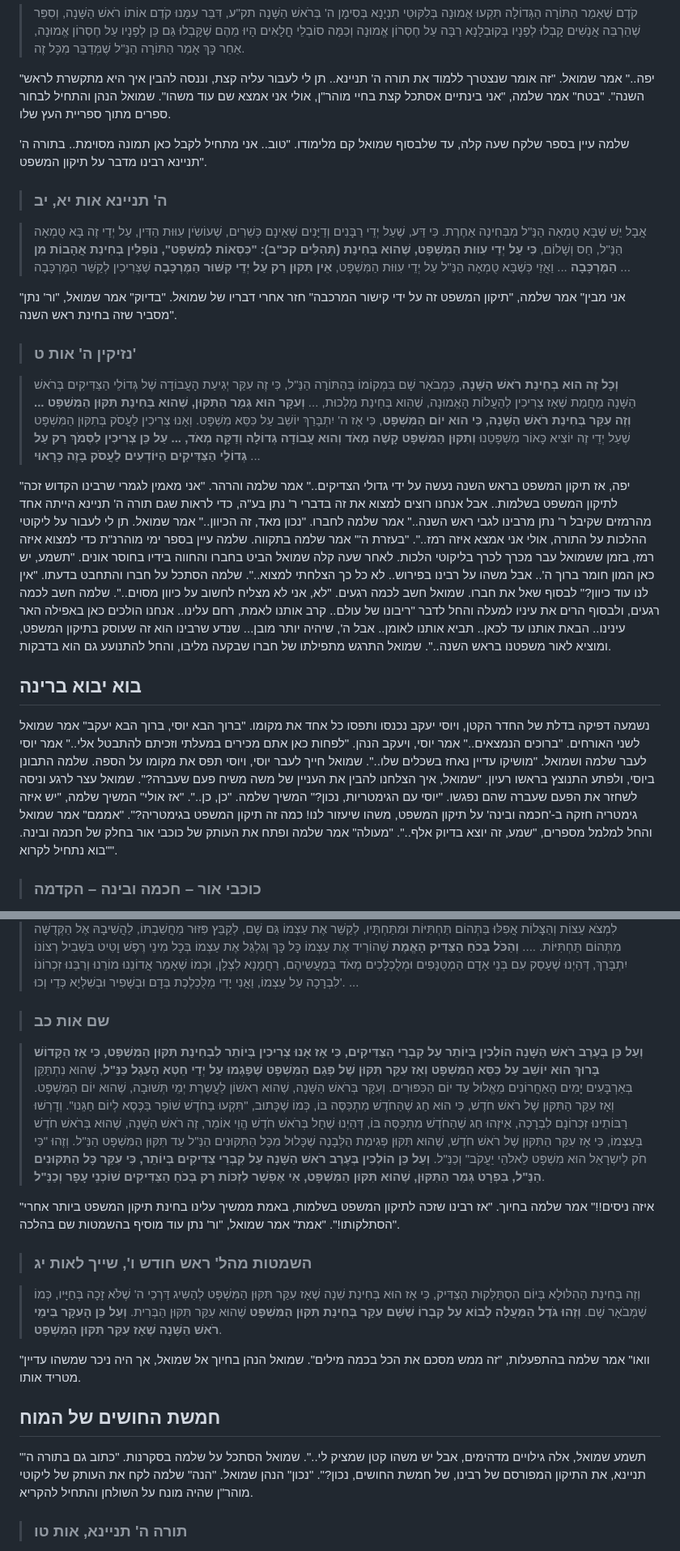
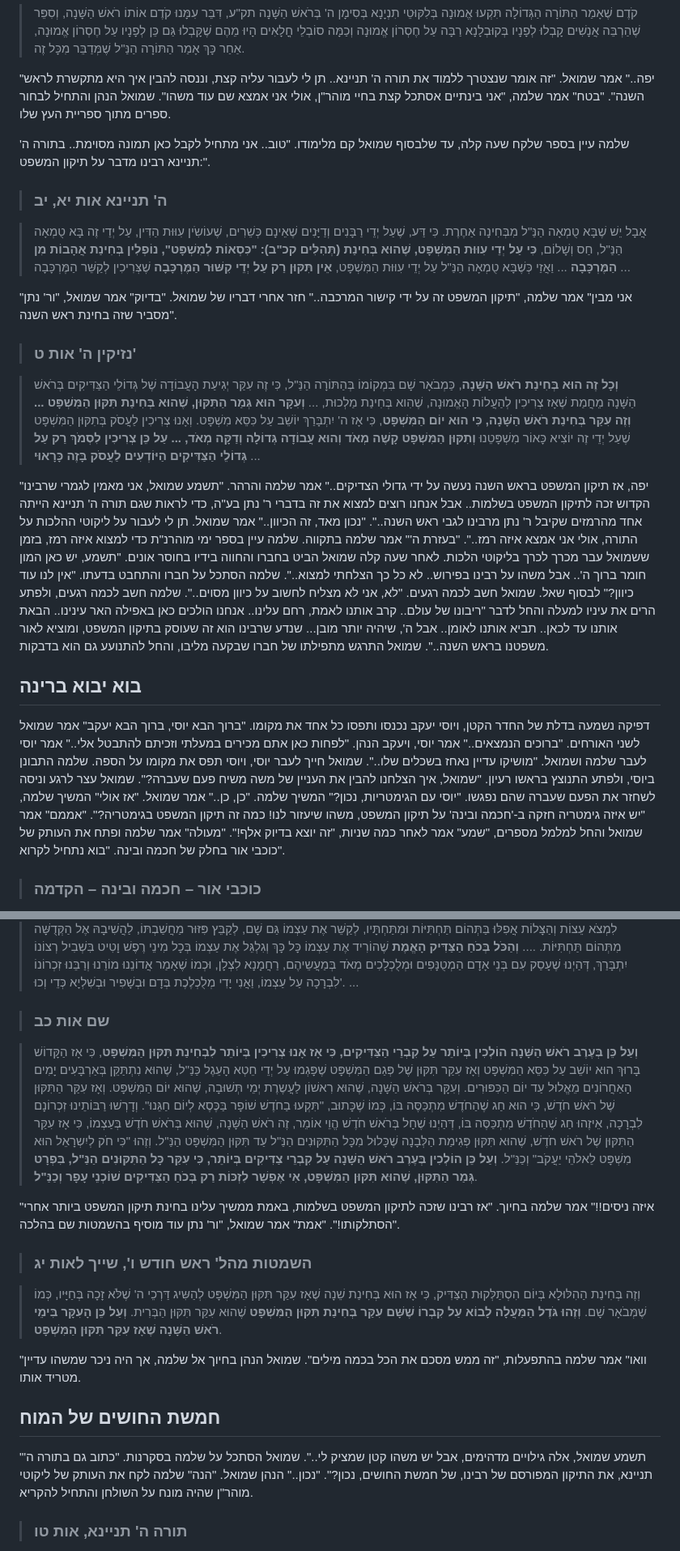
Before and after one commit to david-hoze/torah-writing, a Markdown page: uman-rosh-hashana/taaluma/taaluma-7.md, 2 parts joined by grey strips. Shown at 81% size. Drawn GitHub-style.

```diff
--- a/uman-rosh-hashana/taaluma/taaluma-7.md
+++ b/uman-rosh-hashana/taaluma/taaluma-7.md
@@ -13,23 +14,23 @@
 
 "יפה.." אמר שמואל. "זה אומר שנצטרך ללמוד את תורה ה' תניינא.. תן לי לעבור עליה קצת, וננסה להבין איך היא מתקשרת לראש השנה". "בטח" אמר שלמה, "אני בינתיים אסתכל קצת בחיי מוהר"ן, אולי אני אמצא שם עוד משהו". שמואל הנהן והתחיל לבחור ספרים מתוך ספריית העץ שלו.
 
-שלמה עיין בספר שלקח שעה קלה, עד שלבסוף שמואל קם מלימודו. "טוב.. אני מתחיל לקבל כאן תמונה מסוימת.. בתורה ה' תניינא רבינו מדבר על תיקון המשפט".
+שלמה עיין בספר שלקח שעה קלה, עד שלבסוף שמואל קם מלימודו. "טוב.. אני מתחיל לקבל כאן תמונה מסוימת.. בתורה ה' תניינא רבינו מדבר על תיקון המשפט:".
 
 >### ה' תניינא אות יא, יב
 
 >אֲבָל יֵשׁ שֶׁבָּא טֻמְאָה הַנַּ"ל מִבְּחִינָה אַחֶרֶת. כִּי דַּע, שֶׁעַל יְדֵי רַבָּנִים וְדַיָּנִים שֶׁאֵינָם כְּשֵׁרִים, שֶׁעוֹשִֹין עִוּוּת הַדִּין, עַל יְדֵי זֶה בָּא טֻמְאָה הַנַּ"ל, חַס וְשָׁלוֹם, **כִּי עַל יְדֵי עִוּוּת הַמִּשְׁפָּט, שֶׁהוּא בְּחִינַת (תְּהִלִּים קכ"ב): "כִּסְאוֹת לְמִשְׁפָּט", נוֹפְלִין בְּחִינַת אֲהָבוֹת מִן הַמֶּרְכָּבָה** ... וַאֲזַי כְּשֶׁבָּא טֻמְאָה הַנַּ"ל עַל יְדֵי עִוּוּת הַמִּשְׁפָּט, **אֵין תִּקּוּן רַק עַל יְדֵי קִשּׁוּר הַמֶּרְכָּבָה** שֶׁצְּרִיכִין לְקַשֵּׁר הַמֶּרְכָּבָה ...
 
-"אני מבין" אמר שלמה, "תיקון המשפט זה על ידי קישור המרכבה" חזר אחרי דבריו של שמואל. "בדיוק" אמר שמואל, "ור' נתן מסביר שזה בחינת ראש השנה".
+"אני מבין" אמר שלמה, "תיקון המשפט זה על ידי קישור המרכבה.." חזר אחרי דבריו של שמואל. "בדיוק" אמר שמואל, "ור' נתן מסביר שזה בחינת ראש השנה".
 
 >### נזיקין ה' אות ט'
 
 >**וְכָל זֶה הוּא בְּחִינַת רֹאשׁ הַשָּׁנָה**, כַּמְבֹאָר שָׁם בִּמְקוֹמוֹ בְּהַתּוֹרָה הַנַּ"ל, כִּי זֶה עִקַּר יְגִיעַת הָעֲבוֹדָה שֶׁל גְּדוֹלֵי הַצַּדִּיקִים בְּרֹאשׁ הַשָּׁנָה מֵחֲמַת שֶׁאָז צְרִיכִין לְהַעֲלוֹת הָאֱמוּנָה, שֶׁהִוא בְּחִינַת מַלְכוּת, ... **וְעִקָּר הוּא גְּמַר הַתִּקּוּן, שֶׁהוּא בְּחִינַת תִּקּוּן הַמִּשְׁפָּט ... וְזֶה עִקַּר בְּחִינַת רֹאשׁ הַשָּׁנָה, כִּי הוּא יוֹם הַמִּשְׁפָּט**, כִּי אָז ה' יִתְבָּרַךְ יוֹשֵׁב עַל כִּסֵּא מִשְׁפָּט. וְאָנוּ צְרִיכִין לַעֲסֹק בְּתִקּוּן הַמִּשְׁפָּט שֶׁעַל יְדֵי זֶה יוֹצִיא כָּאוֹר מִשְׁפָּטֵנוּ **וְתִקּוּן הַמִּשְׁפָּט קָשֶׁה מְאֹד וְהוּא עֲבוֹדָה גְּדוֹלָה וְדַקָּה מְאֹד, ... עַל כֵּן צְרִיכִין לִסְמֹךְ רַק עַל גְּדוֹלֵי הַצַּדִּיקִים הַיּוֹדְעִים לַעֲסֹק בָּזֶה כָּרָאוּי** ...
 
-"יפה, אז תיקון המשפט בראש השנה נעשה על ידי גדולי הצדיקים.." אמר שלמה והרהר. "אני מאמין לגמרי שרבינו הקדוש זכה לתיקון המשפט בשלמות.. אבל אנחנו רוצים למצוא את זה בדברי ר' נתן בע"ה, כדי לראות שגם תורה ה' תניינא הייתה אחד מהרמזים שקיבל ר' נתן מרבינו לגבי ראש השנה.." אמר שלמה לחברו. "נכון מאד, זה הכיוון.." אמר שמואל. תן לי לעבור על ליקוטי ההלכות על התורה, אולי אני אמצא איזה רמז..". "בעזרת ה'" אמר שלמה בתקווה. שלמה עיין בספר ימי מוהרנ"ת כדי למצוא איזה רמז, בזמן ששמואל עבר מכרך לכרך בליקוטי הלכות. לאחר שעה קלה שמואל הביט בחברו והחווה בידיו בחוסר אונים. "תשמע, יש כאן המון חומר ברוך ה'.. אבל משהו על רבינו בפירוש.. לא כל כך הצלחתי למצוא..". שלמה הסתכל על חברו והתחבט בדעתו. "אין לנו עוד כיוון?" לבסוף שאל את חברו. שמואל חשב לכמה רגעים. "לא, אני לא מצליח לחשוב על כיוון מסוים..". שלמה חשב לכמה רגעים, ולבסוף הרים את עיניו למעלה והחל לדבר "ריבונו של עולם.. קרב אותנו לאמת, רחם עלינו.. אנחנו הולכים כאן באפילה האר עינינו.. הבאת אותנו עד לכאן.. תביא אותנו לאומן.. אבל ה', שיהיה יותר מובן... שנדע שרבינו הוא זה שעוסק בתיקון המשפט, ומוציא לאור משפטנו בראש השנה..". שמואל התרגש מתפילתו של חברו שבקעה מליבו, והחל להתנועע גם הוא בדבקות.
+"יפה, אז תיקון המשפט בראש השנה נעשה על ידי גדולי הצדיקים.." אמר שלמה והרהר. "תשמע שמואל, אני מאמין לגמרי שרבינו הקדוש זכה לתיקון המשפט בשלמות.. אבל אנחנו רוצים למצוא את זה בדברי ר' נתן בע"ה, כדי לראות שגם תורה ה' תניינא הייתה אחד מהרמזים שקיבל ר' נתן מרבינו לגבי ראש השנה..". "נכון מאד, זה הכיוון.." אמר שמואל. תן לי לעבור על ליקוטי ההלכות על התורה, אולי אני אמצא איזה רמז..". "בעזרת ה'" אמר שלמה בתקווה. שלמה עיין בספר ימי מוהרנ"ת כדי למצוא איזה רמז, בזמן ששמואל עבר מכרך לכרך בליקוטי הלכות. לאחר שעה קלה שמואל הביט בחברו והחווה בידיו בחוסר אונים. "תשמע, יש כאן המון חומר ברוך ה'.. אבל משהו על רבינו בפירוש.. לא כל כך הצלחתי למצוא..". שלמה הסתכל על חברו והתחבט בדעתו. "אין לנו עוד כיוון?" לבסוף שאל. שמואל חשב לכמה רגעים. "לא, אני לא מצליח לחשוב על כיוון מסוים..". שלמה חשב לכמה רגעים, ולפתע הרים את עיניו למעלה והחל לדבר "ריבונו של עולם.. קרב אותנו לאמת, רחם עלינו.. אנחנו הולכים כאן באפילה האר עינינו.. הבאת אותנו עד לכאן.. תביא אותנו לאומן.. אבל ה', שיהיה יותר מובן... שנדע שרבינו הוא זה שעוסק בתיקון המשפט, ומוציא לאור משפטנו בראש השנה..". שמואל התרגש מתפילתו של חברו שבקעה מליבו, והחל להתנועע גם הוא בדבקות.
 
 ## בוא יבוא ברינה
 
-נשמעה דפיקה בדלת של החדר הקטן, ויוסי יעקב נכנסו ותפסו כל אחד את מקומו. "ברוך הבא יוסי, ברוך הבא יעקב" אמר שמואל לשני האורחים. "ברוכים הנמצאים.." אמר יוסי, ויעקב הנהן. "לפחות כאן אתם מכירים במעלתי וזכיתם להתבטל אלי.." אמר יוסי לעבר שלמה ושמואל. "מושיקו עדיין נאחז בשכלים שלו..". שמואל חייך לעבר יוסי, ויוסי תפס את מקומו על הספה. שלמה התבונן ביוסי, ולפתע התנוצץ בראשו רעיון. "שמואל, איך הצלחנו להבין את העניין של משה משיח פעם שעברה?". שמואל עצר לרגע וניסה לשחזר את הפעם שעברה שהם נפגשו. "יוסי עם הגימטריות, נכון?" המשיך שלמה. "כן, כן..". "אז אולי" המשיך שלמה, "יש איזה גימטריה חזקה ב-'חכמה ובינה' על תיקון המשפט, משהו שיעזור לנו! כמה זה תיקון המשפט בגימטריה?". "אממם" אמר שמואל והחל למלמל מספרים, "שמע, זה יוצא בדיוק אלף..". "מעולה" אמר שלמה ופתח את העותק של כוכבי אור בחלק של חכמה ובינה. "בוא נתחיל לקרוא".
+דפיקה נשמעה בדלת של החדר הקטן, ויוסי יעקב נכנסו ותפסו כל אחד את מקומו. "ברוך הבא יוסי, ברוך הבא יעקב" אמר שמואל לשני האורחים. "ברוכים הנמצאים.." אמר יוסי, ויעקב הנהן. "לפחות כאן אתם מכירים במעלתי וזכיתם להתבטל אלי.." אמר יוסי לעבר שלמה ושמואל. "מושיקו עדיין נאחז בשכלים שלו..". שמואל חייך לעבר יוסי, ויוסי תפס את מקומו על הספה. שלמה התבונן ביוסי, ולפתע התנוצץ בראשו רעיון. "שמואל, איך הצלחנו להבין את העניין של משה משיח פעם שעברה?". שמואל עצר לרגע וניסה לשחזר את הפעם שעברה שהם נפגשו. "יוסי עם הגימטריות, נכון?" המשיך שלמה. "כן, כן.." אמר שמואל. "אז אולי" המשיך שלמה, "יש איזה גימטריה חזקה ב-'חכמה ובינה' על תיקון המשפט, משהו שיעזור לנו! כמה זה תיקון המשפט בגימטריה?". "אממם" אמר שמואל והחל למלמל מספרים, "שמע" אמר לאחר כמה שניות, "זה יוצא בדיוק אלף!". "מעולה" אמר שלמה ופתח את העותק של כוכבי אור בחלק של חכמה ובינה. "בוא נתחיל לקרוא".
 
 >### כוכבי אור – חכמה ובינה – הקדמה
 
@@ -75,7 +76,7 @@
 
 >### שם אות כב
 
->**וְעַל כֵּן בְּעֶרֶב רֹאשׁ הַשָּׁנָה הוֹלְכִין בְּיוֹתֵר עַל קִבְרֵי הַצַּדִּיקִים, כִּי אָז אָנוּ צְרִיכִין בְּיוֹתֵר לִבְחִינַת תִּקּוּן הַמִּשְׁפָּט, כִּי אָז הַקָּדוֹשׁ בָּרוּךְ הוּא יוֹשֵׁב עַל כִּסֵּא הַמִּשְׁפָּט וְאָז עִקַּר תִּקּוּן שֶׁל פְּגַם הַמִּשְׁפָּט שֶׁפָּגְמוּ עַל יְדֵי חֵטְא הָעֵגֶל כַּנַּ"ל**, שֶׁהוּא נִתְתַּקֵּן בְּאַרְבָּעִים יָמִים הָאַחֲרוֹנִים מֵאֱלוּל עַד יוֹם הַכִּפּוּרִים. וְעִקָּר בְּרֹאשׁ הַשָּׁנָה, שֶׁהוּא רִאשׁוֹן לַעֲשֶרֶת יְמֵי תְּשׁוּבָה, שֶׁהוּא יוֹם הַמִּשְׁפָּט. וְאָז עִקַּר הַתִּקּוּן שֶׁל רֹאשׁ חֹדֶשׁ, כִּי הוּא חַג שֶׁהַחֹדֶשׁ מִתְכַּסֶּה בּוֹ, כְּמוֹ שֶׁכָּתוּב, "תִּקְעוּ בַחֹדֶשׁ שׁוֹפָר בַּכֶּסֶא לְיוֹם חַגֵּנוּ". וְדָרְשׁוּ רַבּוֹתֵינוּ זִכְרוֹנָם לִבְרָכָה, אֵיזֶהוּ חַג שֶׁהַחֹדֶשׁ מִתְכַּסֶּה בּוֹ, דְּהַיְנוּ שֶׁחָל בְּרֹאשׁ חֹדֶשׁ הֱוֵי אוֹמֵר, זֶה רֹאשׁ הַשָּׁנָה, שֶׁהוּא בְּרֹאשׁ חֹדֶשׁ בְּעַצְמוֹ, כִּי אָז עִקַּר הַתִּקּוּן שֶׁל רֹאשׁ חֹדֶשׁ, שֶׁהוּא תִּקּוּן פְּגִימַת הַלְּבָנָה שֶׁכָּלוּל מִכָּל הַתִּקּוּנִים הַנַּ"ל עַד תִּקּוּן הַמִּשְׁפָּט הַנַּ"ל. וְזֶהוּ "כִּי חֹק לְיִשְרָאֵל הוּא מִשְׁפָּט לֵאלֹהֵי יַעֲקֹב" וְכַנַּ"ל. **וְעַל כֵּן הוֹלְכִין בְּעֶרֶב רֹאשׁ הַשָּׁנָה עַל קִבְרֵי צַדִּיקִים בְּיוֹתֵר, כִּי עִקַּר כָּל הַתִּקּוּנִים הַנַּ"ל, בִּפְרָט גְּמַר הַתִּקּוּן, שֶׁהוּא תִּקּוּן הַמִּשְׁפָּט, אִי אֶפְשָׁר לִזְכּוֹת רַק בְּכֹחַ הַצַּדִּיקִים שׁוֹכְנֵי עָפָר וְכַנַּ"ל**.
+>**וְעַל כֵּן בְּעֶרֶב רֹאשׁ הַשָּׁנָה הוֹלְכִין בְּיוֹתֵר עַל קִבְרֵי הַצַּדִּיקִים, כִּי אָז אָנוּ צְרִיכִין בְּיוֹתֵר לִבְחִינַת תִּקּוּן הַמִּשְׁפָּט**, כִּי אָז הַקָּדוֹשׁ בָּרוּךְ הוּא יוֹשֵׁב עַל כִּסֵּא הַמִּשְׁפָּט וְאָז עִקַּר תִּקּוּן שֶׁל פְּגַם הַמִּשְׁפָּט שֶׁפָּגְמוּ עַל יְדֵי חֵטְא הָעֵגֶל כַּנַּ"ל, שֶׁהוּא נִתְתַּקֵּן בְּאַרְבָּעִים יָמִים הָאַחֲרוֹנִים מֵאֱלוּל עַד יוֹם הַכִּפּוּרִים. וְעִקָּר בְּרֹאשׁ הַשָּׁנָה, שֶׁהוּא רִאשׁוֹן לַעֲשֶרֶת יְמֵי תְּשׁוּבָה, שֶׁהוּא יוֹם הַמִּשְׁפָּט. וְאָז עִקַּר הַתִּקּוּן שֶׁל רֹאשׁ חֹדֶשׁ, כִּי הוּא חַג שֶׁהַחֹדֶשׁ מִתְכַּסֶּה בּוֹ, כְּמוֹ שֶׁכָּתוּב, "תִּקְעוּ בַחֹדֶשׁ שׁוֹפָר בַּכֶּסֶא לְיוֹם חַגֵּנוּ". וְדָרְשׁוּ רַבּוֹתֵינוּ זִכְרוֹנָם לִבְרָכָה, אֵיזֶהוּ חַג שֶׁהַחֹדֶשׁ מִתְכַּסֶּה בּוֹ, דְּהַיְנוּ שֶׁחָל בְּרֹאשׁ חֹדֶשׁ הֱוֵי אוֹמֵר, זֶה רֹאשׁ הַשָּׁנָה, שֶׁהוּא בְּרֹאשׁ חֹדֶשׁ בְּעַצְמוֹ, כִּי אָז עִקַּר הַתִּקּוּן שֶׁל רֹאשׁ חֹדֶשׁ, שֶׁהוּא תִּקּוּן פְּגִימַת הַלְּבָנָה שֶׁכָּלוּל מִכָּל הַתִּקּוּנִים הַנַּ"ל עַד תִּקּוּן הַמִּשְׁפָּט הַנַּ"ל. וְזֶהוּ "כִּי חֹק לְיִשְרָאֵל הוּא מִשְׁפָּט לֵאלֹהֵי יַעֲקֹב" וְכַנַּ"ל. **וְעַל כֵּן הוֹלְכִין בְּעֶרֶב רֹאשׁ הַשָּׁנָה עַל קִבְרֵי צַדִּיקִים בְּיוֹתֵר, כִּי עִקַּר כָּל הַתִּקּוּנִים הַנַּ"ל, בִּפְרָט גְּמַר הַתִּקּוּן, שֶׁהוּא תִּקּוּן הַמִּשְׁפָּט, אִי אֶפְשָׁר לִזְכּוֹת רַק בְּכֹחַ הַצַּדִּיקִים שׁוֹכְנֵי עָפָר וְכַנַּ"ל**.
 
 "איזה ניסים!!" אמר שלמה בחיוך. "אז רבינו שזכה לתיקון המשפט בשלמות, באמת ממשיך עלינו בחינת תיקון המשפט ביותר אחרי הסתלקותו!". "אמת" אמר שמואל, "ור' נתן עוד מוסיף בהשמטות שם בהלכה".
 
@@ -83,11 +84,11 @@
 
 >וְזֶה בְּחִינַת הַהִלּוּלָא בְּיוֹם הִסְתַּלְּקוּת הַצַּדִּיק, כִּי אָז הוּא בְּחִינַת שֵׁנָה שֶׁאָז עִקַּר תִּקּוּן הַמִּשְׁפָּט לְהַשִּיג דַּרְכֵי ה' שֶׁלֹּא זָכָה בְּחַיָּיו, כְּמוֹ שֶׁמְּבֹאָר שָׁם. **וְזֶהוּ גֹּדֶל הַמַּעֲלָה לָבוֹא עַל קִבְרוֹ שֶׁשָּׁם עִקַּר בְּחִינַת תִּקּוּן הַמִּשְׁפָּט** שֶׁהוּא עִקַּר תִּקּוּן הַבְּרִית. **וְעַל כֵּן הָעִקָּר בִּימֵי רֹאשׁ הַשָּׁנָה שֶׁאָז עִקַּר תִּקּוּן הַמִּשְׁפָּט**.
 
-"וואו" אמר שלמה בהתפעלות, "זה ממש מסכם את הכל בכמה מילים". שמואל הנהן בחיוך אל שמואל, אך היה ניכר שמשהו עדיין מטריד אותו.
+"וואו" אמר שלמה בהתפעלות, "זה ממש מסכם את הכל בכמה מילים". שמואל הנהן בחיוך אל שלמה, אך היה ניכר שמשהו עדיין מטריד אותו.
 
 ## חמשת החושים של המוח
 
-"תשמע שמואל, אלה גילויים מדהימים, אבל יש משהו קטן שמציק לי..". שמואל הסתכל על שלמה בסקרנות. "כתוב גם בתורה ה' תניינא, את התיקון המפורסם של רבינו, של חמשת החושים, נכון?". "נכון" הנהן שמואל. "הנה" שלמה לקח את העותק של ליקוטי מוהר"ן שהיה מונח על השולחן והתחיל להקריא.
+"תשמע שמואל, אלה גילויים מדהימים, אבל יש משהו קטן שמציק לי..". שמואל הסתכל על שלמה בסקרנות. "כתוב גם בתורה ה' תניינא, את התיקון המפורסם של רבינו, של חמשת החושים, נכון?". "נכון.." הנהן שמואל. "הנה" שלמה לקח את העותק של ליקוטי מוהר"ן שהיה מונח על השולחן והתחיל להקריא.
 
 >### תורה ה' תניינא, אות טו
 
```
Also changed, not shown: other parts of uman-rosh-hashana/taaluma/taaluma-7.md (+6 -5 lines).
